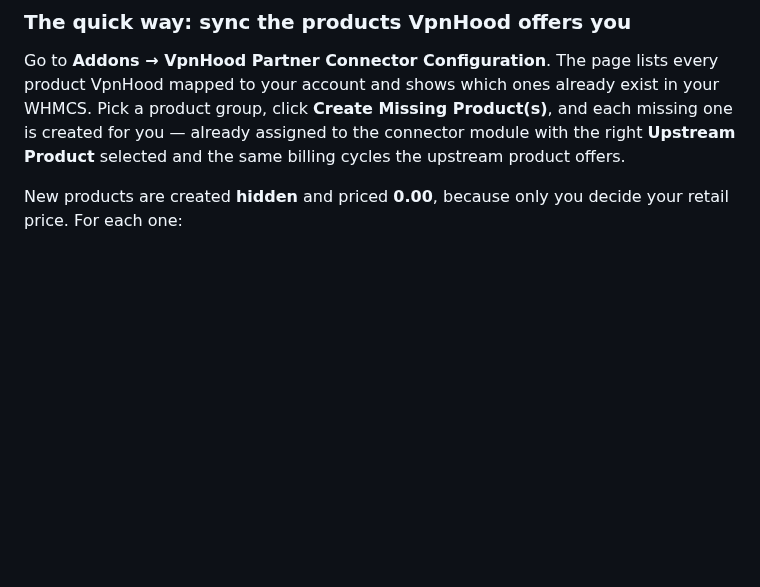
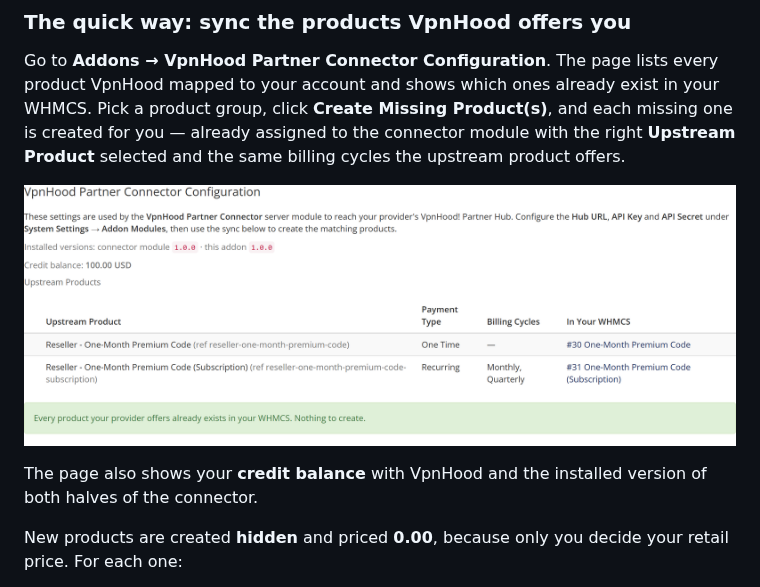
Before and after one commit to vpnhood/VpnHood.WHMCS.Partner, a Markdown page: README.md, the part around one of its changes. Rendered like a GitHub page; pictures changed too: docs/images/03-addon-page.png (added); blank space fills up the shorter version.

```diff
--- a/README.md
+++ b/README.md
@@ -69,6 +79,11 @@ product group, click **Create Missing Product(s)**, and each missing one is crea
 already assigned to the connector module with the right **Upstream Product** selected and the
 same billing cycles the upstream product offers.
 
+![The connector addon page listing upstream products and whether each exists in your WHMCS](docs/images/03-addon-page.png)
+
+The page also shows your **credit balance** with VpnHood and the installed version of both
+halves of the connector.
+
 New products are created **hidden** and priced **0.00**, because only you decide your retail
 price. For each one:
 
```
Also changed, not shown: other parts of README.md (+19 -3 lines), docs/DEVELOPMENT.md (+37 -0 lines), docs/images/01-addon-modules-row.png (added), docs/images/02-configure-settings.png (added), docs/images/04-product-module-settings.png (added), 3 other files.
